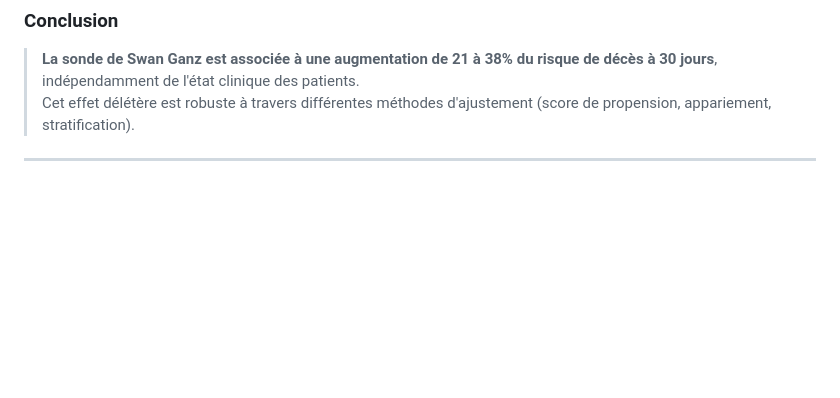
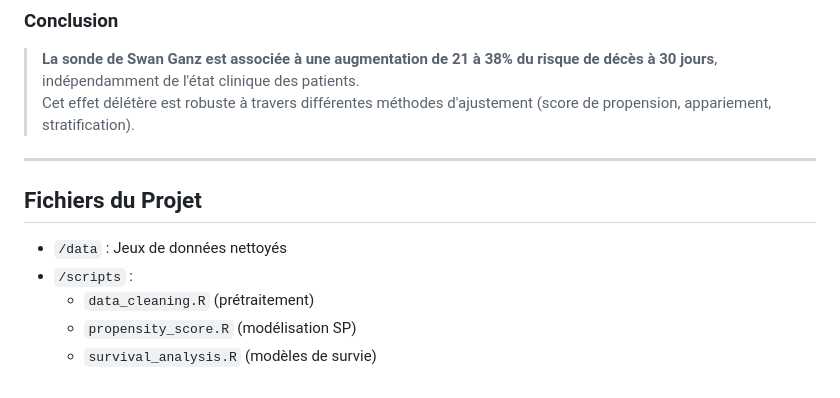
Before and after one commit to MedDataMuse/propensity_score, a Markdown page: README.md, the part around the change. Rendered like a GitHub page; blank space fills up the shorter version.

```diff
--- a/README.md
+++ b/README.md
@@ -75,3 +75,9 @@
 > Cet effet délétère est robuste à travers différentes méthodes d'ajustement (score de propension, appariement, stratification).
 
 ---
+## Fichiers du Projet
+- `/data` : Jeux de données nettoyés
+- `/scripts` :
+  - `data_cleaning.R` (prétraitement)
+  - `propensity_score.R` (modélisation SP)
+  - `survival_analysis.R` (modèles de survie)
```
